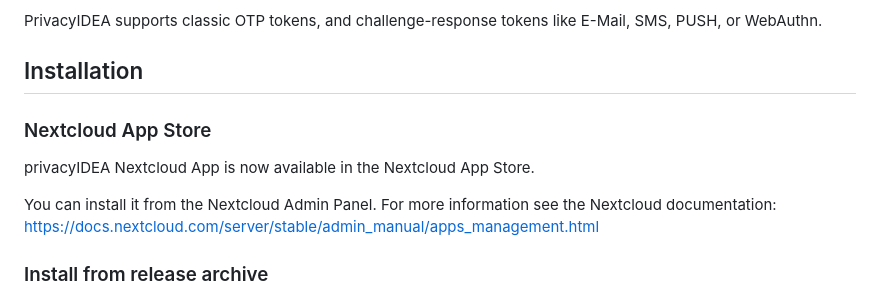
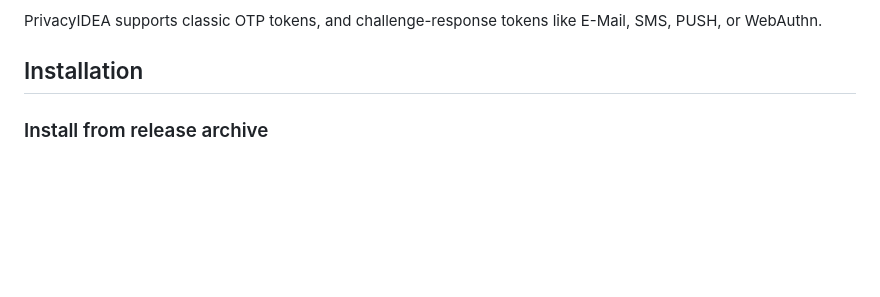
Before and after one commit to privacyidea/privacyidea-nextcloud-app, a Markdown page: README.md, the part around the change. GitHub-like rendering; blank space fills up the shorter version.

```diff
--- a/README.md
+++ b/README.md
@@ -6,11 +6,6 @@ It enables Nextcloud to perform MFA against the privacyIDEA server in your netwo
 PrivacyIDEA supports classic OTP tokens, and challenge-response tokens like E-Mail, SMS, PUSH, or WebAuthn.
 
 ## Installation
-### Nextcloud App Store
-privacyIDEA Nextcloud App is now available in the Nextcloud App Store.
-
-You can install it from the Nextcloud Admin Panel.
-For more information see the Nextcloud documentation: https://docs.nextcloud.com/server/stable/admin_manual/apps_management.html
 
 ### Install from release archive
 1. Download `privacyidea.tar.gz` archive from the latest release.
```
